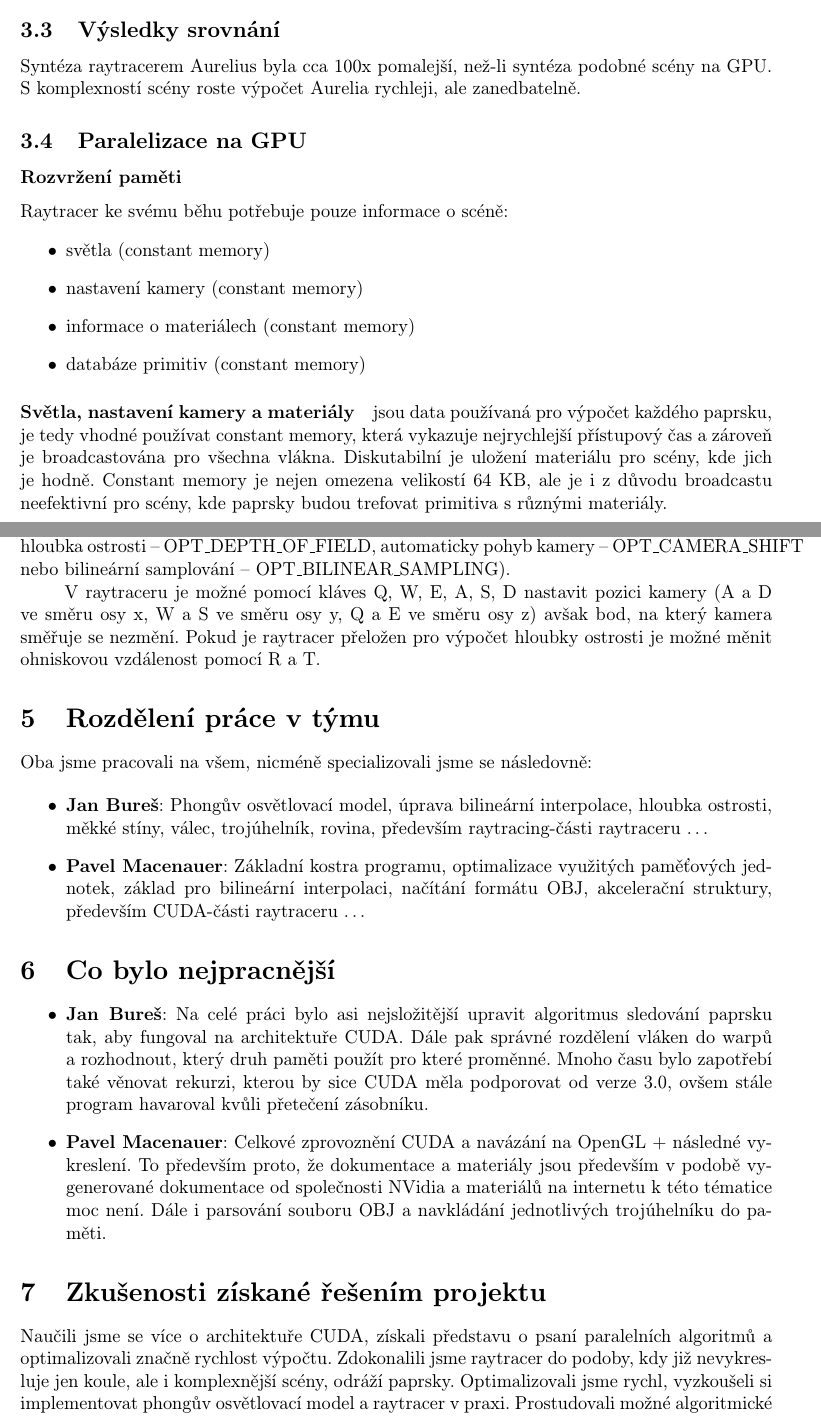
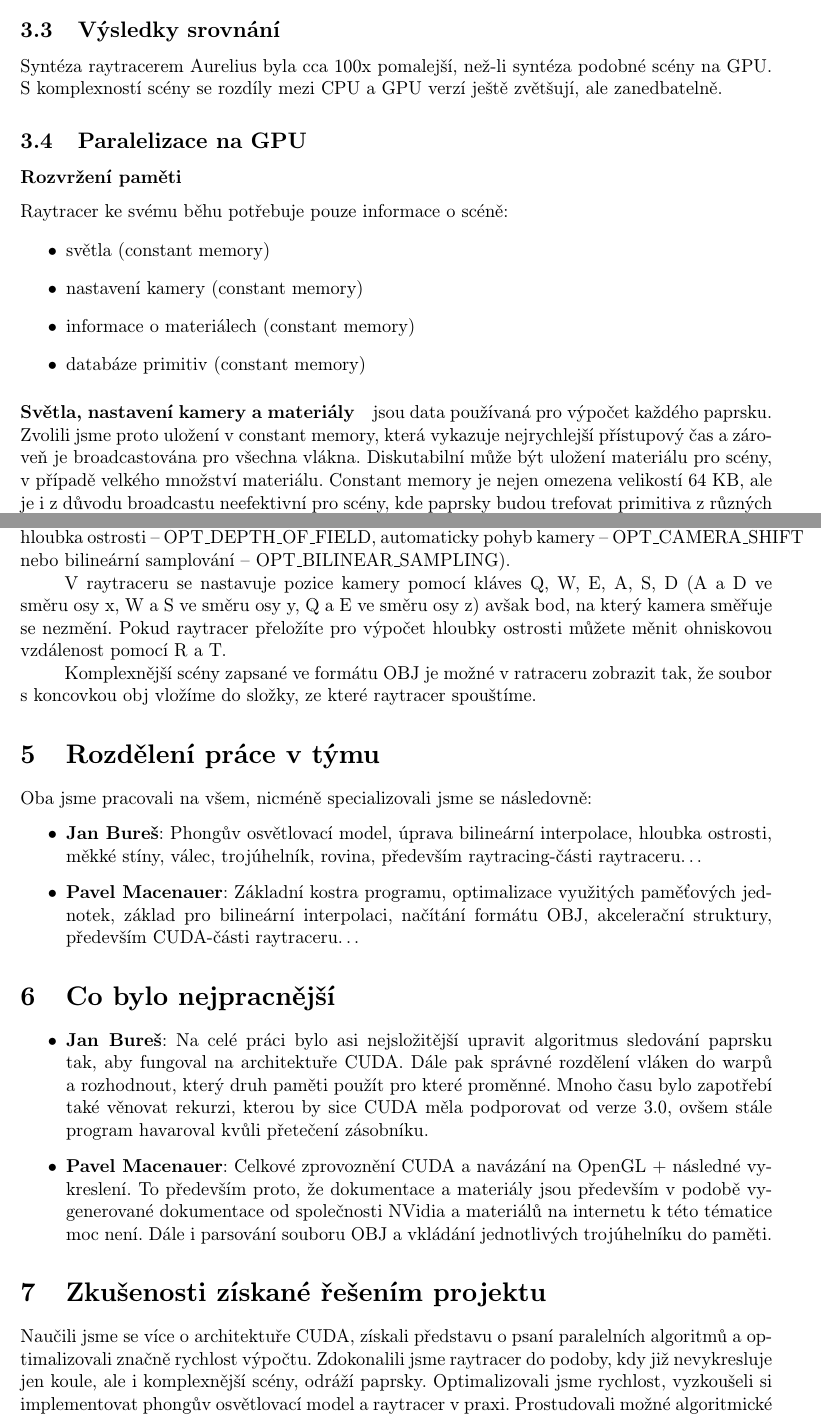
Before and after one commit to macenpav/vutbr-fit-cuda-raytracer, a LaTeX document (docs/cuda-raytracer-parallel.tex): two parts of pages 6 and 8 of 12, joined at a grey line, cut so that both start at the same text. Compiled offline with pdfLaTeX.

Commit message:
Updated documentation
Oprava drobných chyb, doplnění vlnek a doplnění vlkádání OBJ modelu

```diff
--- a/docs/cuda-raytracer-parallel.tex
+++ b/docs/cuda-raytracer-parallel.tex
@@ -187,7 +187,7 @@ Oba Raytracery jsou implementovány rozdílně, je tak komplikované vytvořit i
 \caption{Srovnání podobně komplexních scén na raytraceru Aurelius a~CUDA raytraceru pro daný počet koulí}
 \end{table}
 
-Syntéza raytracerem Aurelius byla cca 100x pomalejší, než-li syntéza podobné scény na GPU. S~komplexností scény roste výpočet Aurelia rychleji, ale zanedbatelně.
+Syntéza raytracerem Aurelius byla cca 100x pomalejší, než-li syntéza podobné scény na GPU. S~komplexností scény se rozdíly mezi CPU a GPU verzí ještě zvětšují, ale zanedbatelně.
 
 
 \begin{figure}
@@ -209,7 +209,7 @@ Raytracer ke svému běhu potřebuje pouze informace o~scéně:
 	\item databáze primitiv (constant memory)
 \end{itemize}
 
-\paragraph{Světla, nastavení kamery a~materiály} jsou data používaná pro výpočet každého paprsku, je tedy vhodné používat constant memory, která vykazuje nejrychlejší přístupový čas a~zároveň je broadcastována pro všechna vlákna. Diskutabilní je uložení materiálu pro scény, kde jich je hodně. Constant memory je nejen omezena velikostí 64 KB, ale je i~z~důvodu broadcastu neefektivní pro scény, kde paprsky budou trefovat primitiva s~různými materiály.
+\paragraph{Světla, nastavení kamery a~materiály} jsou data používaná pro výpočet každého paprsku. Zvolili jsme proto uložení v constant memory, která vykazuje nejrychlejší přístupový čas a~zároveň je broadcastována pro všechna vlákna. Diskutabilní může být uložení materiálu pro scény, v případě velkého množství materiálu. Constant memory je nejen omezena velikostí 64 KB, ale je i~z~důvodu broadcastu neefektivní pro scény, kde paprsky budou trefovat primitiva z~různých materiálů.
 
 \paragraph{Databázi primitiv} je vhodné ukládat v~konstantní paměti z~hlediska broadcastu, ale pro scény s~více jak 500-600 primitivy se nevejdeme do max. velikosti constant memory (64 KB), což je i~omezení velikosti scény CUDA raytraceru. Šlo by využít globální paměť, což by však vedlo ke zpomalení.
 
@@ -249,9 +249,11 @@ K~debugování a~programování jsme následně využívali vývojové prostřed
 %---------------------------------------------------------------------------
 \section{Ovládání vytvořeného programu}
 
-Raytracer nabízí možnost využití některých akceleračních optimalizací avšak pro tyto optimalizace je nutné raytracer znovu přeložit. Volbu provedeme pomocí podmíněného překladu za použití konstant v~souboru constatns.h. Pro BVH je nutné definovat proměnou ACC\_BVH pomocí \#define ACC\_BVH. Pro KD-Tree konstantu ACC\_KD\_TREE. Stejně jako optimalizační algoritmy je možné využít různých aplikací raytraceru (neostré  stíny -- OPT\_SOFT\_SHADOWS, hloubka ostrosti -- OPT\_DEPTH\_OF\_FIELD, automaticky pohyb kamery -- OPT\_CAMERA\_SHIFT nebo bilineární samplování -- OPT\_BILINEAR\_SAMPLING).
+Raytracer nabízí možnost využití některých akceleračních optimalizací avšak pro tyto optimalizace je nutné raytracer znovu přeložit. Volbu provedeme pomocí podmíněného překladu za použití konstant v~souboru constatns.h. Pro BVH je nutné definovat proměnou ACC\_BVH pomocí "\#define ACC\_BVH". Pro KD-Tree konstantu ACC\_KD\_TREE. Stejně jako optimalizační algoritmy je možné využít různých aplikací raytraceru (neostré  stíny -- OPT\_SOFT\_SHADOWS, hloubka ostrosti -- OPT\_DEPTH\_OF\_FIELD, automaticky pohyb kamery -- OPT\_CAMERA\_SHIFT nebo bilineární samplování -- OPT\_BILINEAR\_SAMPLING).
 
-V~raytraceru je možné pomocí kláves Q, W, E, A, S, D nastavit pozici kamery (A~a~D ve směru osy x, W a~S~ve směru osy y, Q a~E ve směru osy z) avšak bod, na který kamera směřuje se nezmění. Pokud je raytracer přeložen pro výpočet hloubky ostrosti je možné měnit ohniskovou vzdálenost pomocí R a T.
+V~raytraceru se nastavuje pozice kamery pomocí kláves Q, W, E, A, S, D (A~a~D ve směru osy~x, W a~S~ve směru osy~y, Q a~E ve směru osy~z) avšak bod, na který kamera směřuje se nezmění. Pokud raytracer přeložíte pro výpočet hloubky ostrosti můžete měnit ohniskovou vzdálenost pomocí R a T.
+
+Komplexnější scény zapsané ve formátu OBJ je možné v~ratraceru zobrazit tak, že soubor s~koncovkou obj vložíme do složky, ze které raytracer spouštíme.
 
 
 %---------------------------------------------------------------------------
@@ -270,12 +272,12 @@ Oba jsme pracovali na všem, nicméně specializovali jsme se následovně:
 \begin{itemize}
 \item \textbf{Jan Bureš}: Na celé práci bylo asi nejsložitější upravit algoritmus sledování paprsku tak, aby fungoval na architektuře CUDA. Dále pak správné rozdělení vláken do warpů a~rozhodnout, který druh paměti použít pro které proměnné. Mnoho času bylo zapotřebí také věnovat rekurzi, kterou by sice CUDA měla podporovat od verze 3.0, ovšem stále program havaroval kvůli přetečení zásobníku.
 
-\item \textbf{Pavel Macenauer}:  Celkové zprovoznění CUDA a navázání na OpenGL + následné vykreslení. To především proto, že dokumentace a~materiály jsou především v~podobě vygenerované dokumentace od společnosti NVidia a materiálů na internetu k této tématice moc není. Dále i parsování souboru OBJ a navkládání jednotlivých trojúhelníku do paměti.
+\item \textbf{Pavel Macenauer}:  Celkové zprovoznění CUDA a navázání na OpenGL + následné vykreslení. To především proto, že dokumentace a~materiály jsou především v~podobě vygenerované dokumentace od společnosti NVidia a~materiálů na internetu k~této tématice moc není. Dále i~parsování souboru OBJ a~vkládání jednotlivých trojúhelníku do paměti.
 \end{itemize}
 %---------------------------------------------------------------------------
 \section{Zkušenosti získané řešením projektu}
 
-Naučili jsme se více o~architektuře CUDA, získali představu o~psaní paralelních algoritmů a optimalizovali značně rychlost výpočtu. Zdokonalili jsme raytracer do podoby, kdy již nevykresluje jen koule, ale i komplexnější scény, odráží paprsky. Optimalizovali jsme rychl, vyzkoušeli si implementovat phongův osvětlovací model a~raytracer v~praxi. Prostudovali možné algoritmické optimalizace raytraceru a~některé z~nich implementovali.
+Naučili jsme se více o~architektuře CUDA, získali představu o~psaní paralelních algoritmů a~optimalizovali značně rychlost výpočtu. Zdokonalili jsme raytracer do podoby, kdy již nevykresluje jen koule, ale i~komplexnější scény, odráží paprsky. Optimalizovali jsme rychlost, vyzkoušeli si implementovat phongův osvětlovací model a~raytracer v~praxi. Prostudovali možné algoritmické optimalizace raytraceru a~některé z~nich implementovali.
 
 
 %---------------------------------------------------------------------------
```
Also changed, not shown: docs/cuda-raytracer-parallel.pdf, final-pgp/dokumentace.pdf, docs/cuda-raytracer-parallel.tex (18 more changed lines), 1 other file.
